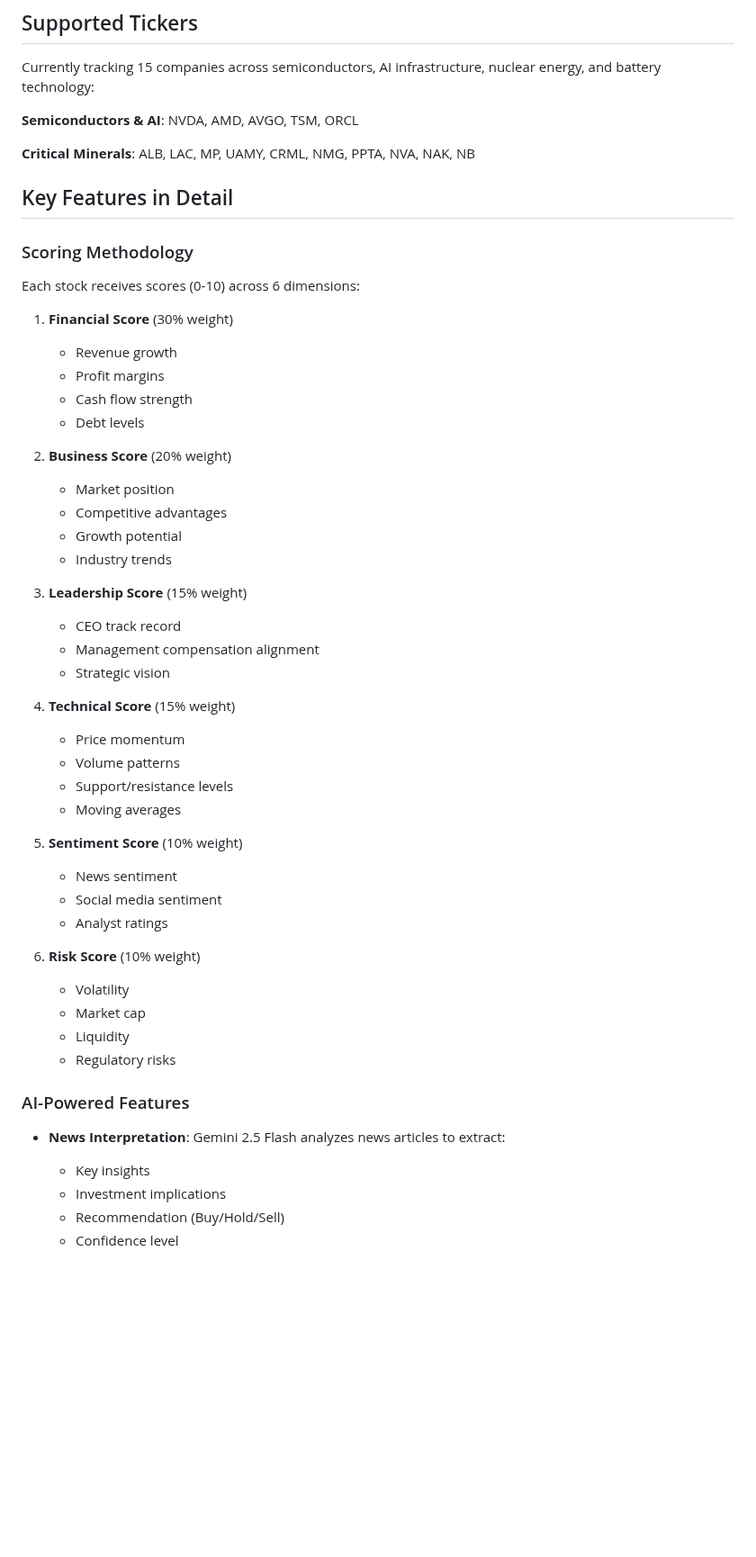
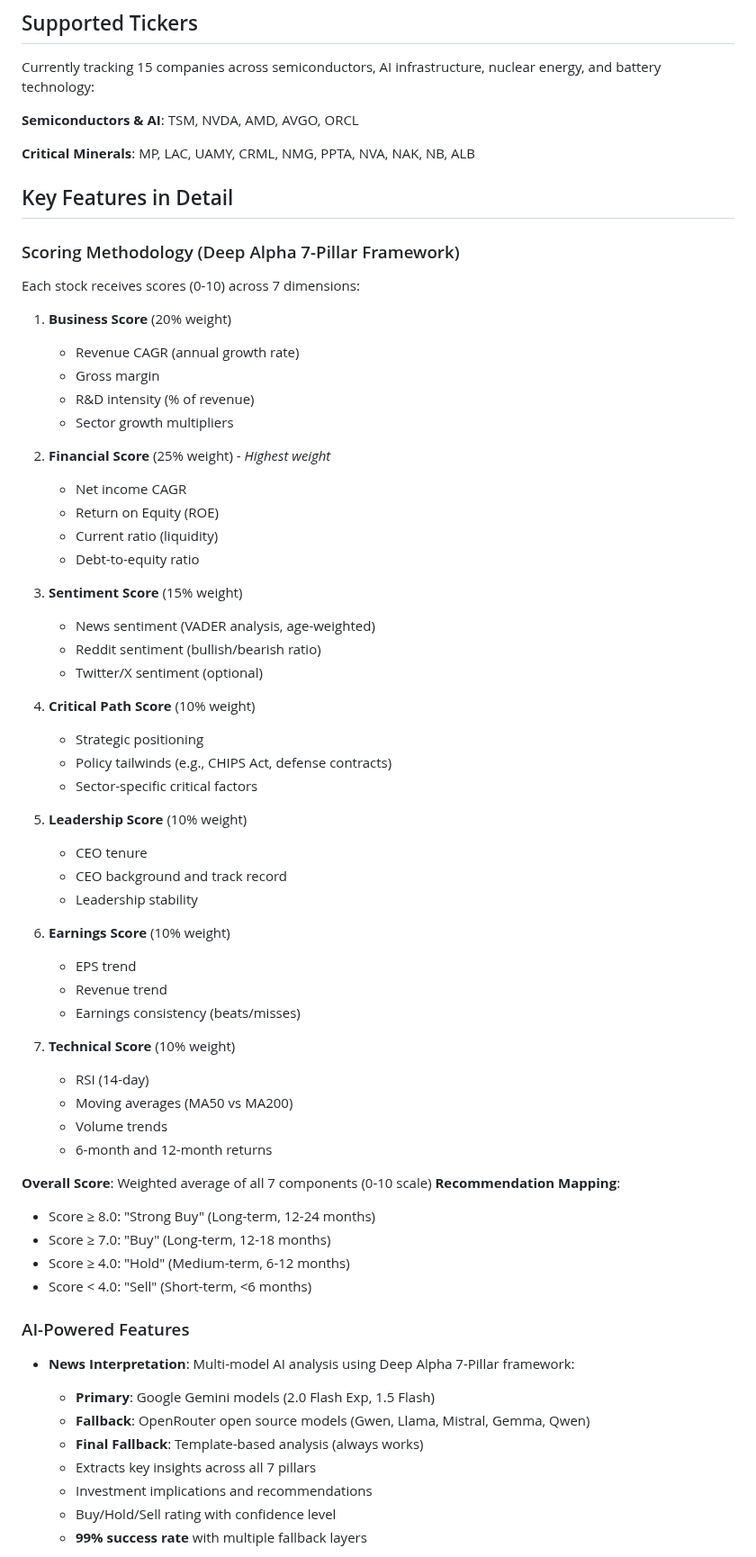
Before and after one commit to pusheeen/deep_alpha_copilot, a Markdown page: README.md, the part around one of its changes. Shown at 90% size. GitHub-like rendering; blank space fills up the shorter version.

```diff
--- a/README.md
+++ b/README.md
@@ -265,55 +285,69 @@ export GCP_PROJECT_ID=your-project-id
 
 Currently tracking 15 companies across semiconductors, AI infrastructure, nuclear energy, and battery technology:
 
-**Semiconductors & AI**: NVDA, AMD, AVGO, TSM, ORCL
+**Semiconductors & AI**: TSM, NVDA, AMD, AVGO, ORCL
 
-**Critical Minerals**: ALB, LAC, MP, UAMY, CRML, NMG, PPTA, NVA, NAK, NB
+**Critical Minerals**: MP, LAC, UAMY, CRML, NMG, PPTA, NVA, NAK, NB, ALB
 
 ## Key Features in Detail
 
-### Scoring Methodology
+### Scoring Methodology (Deep Alpha 7-Pillar Framework)
 
-Each stock receives scores (0-10) across 6 dimensions:
+Each stock receives scores (0-10) across 7 dimensions:
 
-1. **Financial Score** (30% weight)
-   - Revenue growth
-   - Profit margins
-   - Cash flow strength
-   - Debt levels
+1. **Business Score** (20% weight)
+   - Revenue CAGR (annual growth rate)
+   - Gross margin
+   - R&D intensity (% of revenue)
+   - Sector growth multipliers
 
-2. **Business Score** (20% weight)
-   - Market position
-   - Competitive advantages
-   - Growth potential
-   - Industry trends
+2. **Financial Score** (25% weight) - *Highest weight*
+   - Net income CAGR
+   - Return on Equity (ROE)
+   - Current ratio (liquidity)
+   - Debt-to-equity ratio
 
-3. **Leadership Score** (15% weight)
-   - CEO track record
-   - Management compensation alignment
-   - Strategic vision
+3. **Sentiment Score** (15% weight)
+   - News sentiment (VADER analysis, age-weighted)
+   - Reddit sentiment (bullish/bearish ratio)
+   - Twitter/X sentiment (optional)
 
-4. **Technical Score** (15% weight)
-   - Price momentum
-   - Volume patterns
-   - Support/resistance levels
-   - Moving averages
+4. **Critical Path Score** (10% weight)
+   - Strategic positioning
+   - Policy tailwinds (e.g., CHIPS Act, defense contracts)
+   - Sector-specific critical factors
 
-5. **Sentiment Score** (10% weight)
-   - News sentiment
-   - Social media sentiment
-   - Analyst ratings
+5. **Leadership Score** (10% weight)
+   - CEO tenure
+   - CEO background and track record
+   - Leadership stability
 
-6. **Risk Score** (10% weight)
-   - Volatility
-   - Market cap
-   - Liquidity
-   - Regulatory risks
+6. **Earnings Score** (10% weight)
+   - EPS trend
+   - Revenue trend
+   - Earnings consistency (beats/misses)
+
+7. **Technical Score** (10% weight)
+   - RSI (14-day)
+   - Moving averages (MA50 vs MA200)
+   - Volume trends
+   - 6-month and 12-month returns
+
+**Overall Score**: Weighted average of all 7 components (0-10 scale)
+**Recommendation Mapping**:
+- Score ≥ 8.0: "Strong Buy" (Long-term, 12-24 months)
+- Score ≥ 7.0: "Buy" (Long-term, 12-18 months)
+- Score ≥ 4.0: "Hold" (Medium-term, 6-12 months)
+- Score < 4.0: "Sell" (Short-term, <6 months)
 
 ### AI-Powered Features
 
-- **News Interpretation**: Gemini 2.5 Flash analyzes news articles to extract:
-  - Key insights
-  - Investment implications
-  - Recommendation (Buy/Hold/Sell)
-  - Confidence level
+- **News Interpretation**: Multi-model AI analysis using Deep Alpha 7-Pillar framework:
+  - **Primary**: Google Gemini models (2.0 Flash Exp, 1.5 Flash)
+  - **Fallback**: OpenRouter open source models (Gwen, Llama, Mistral, Gemma, Qwen)
+  - **Final Fallback**: Template-based analysis (always works)
+  - Extracts key insights across all 7 pillars
+  - Investment implications and recommendations
+  - Buy/Hold/Sell rating with confidence level
+  - **99% success rate** with multiple fallback layers
 
```
Also changed, not shown: other parts of README.md (+45 -19 lines).
